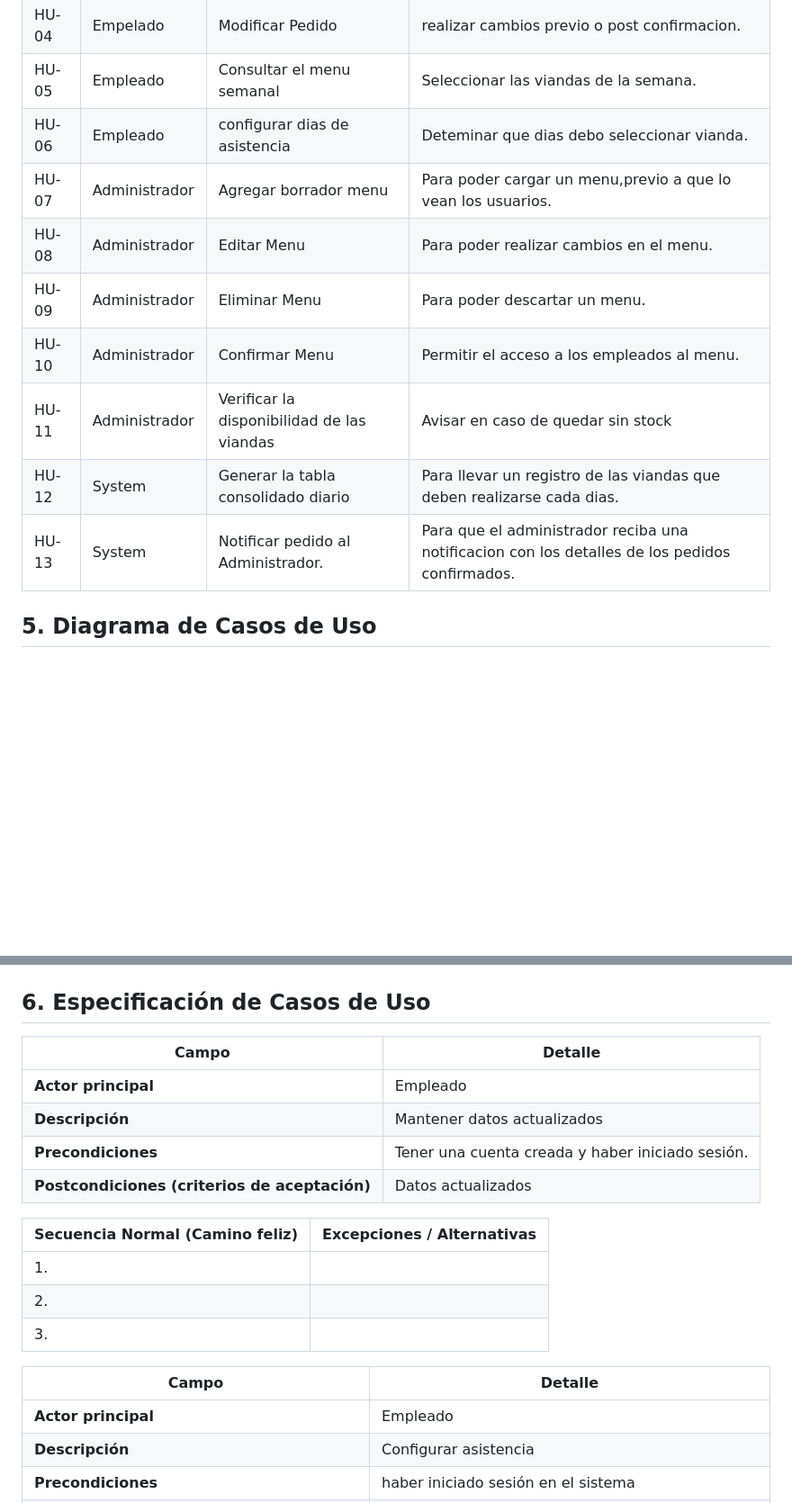
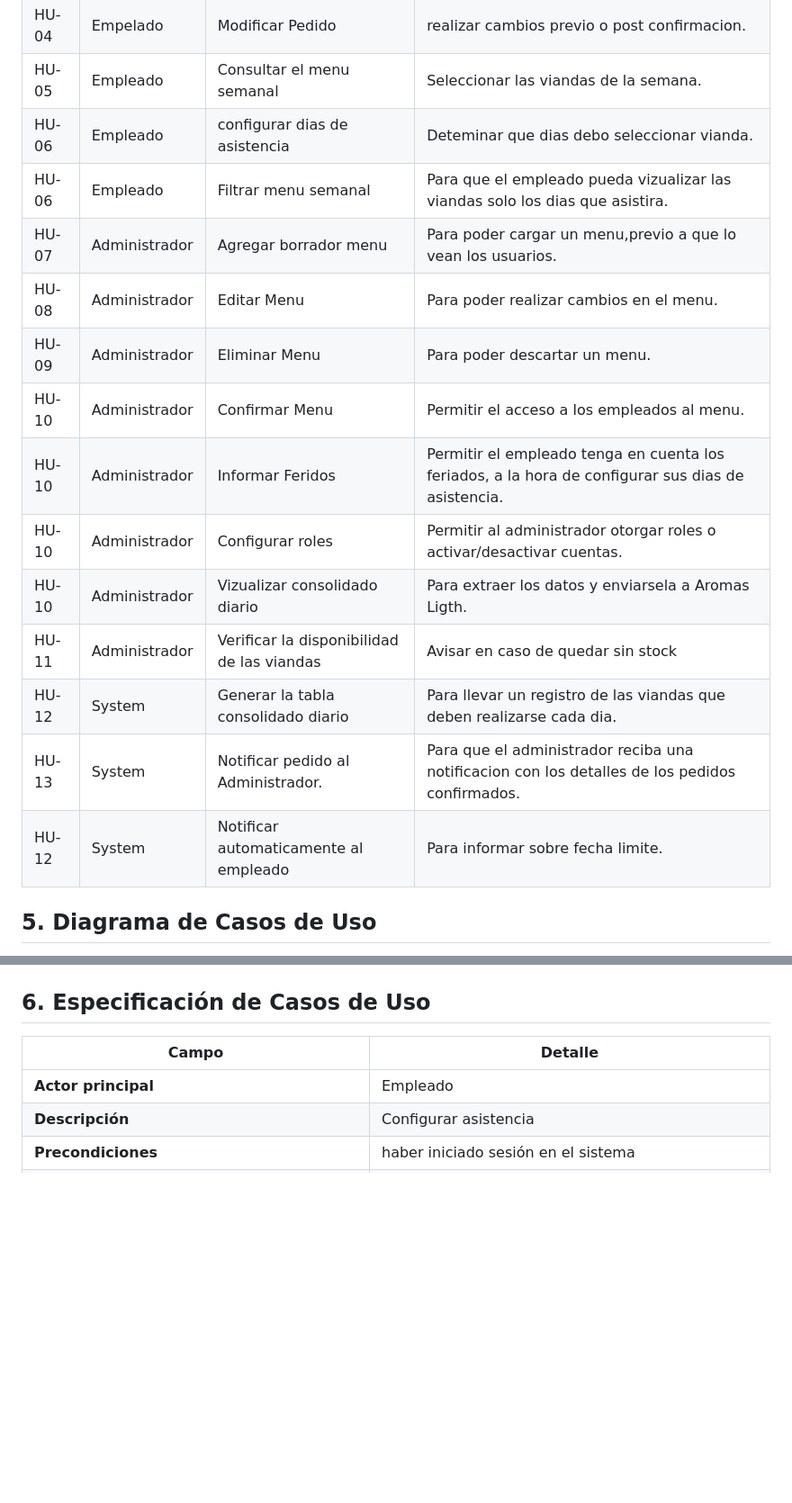
Before and after one commit to devfernandez02-svg/PP1-2026-grupo2, a Markdown page: docs/entrega-1-analisis.md, 2 parts joined by grey strips. Shown at 90% size. Rendered like a GitHub page; blank space fills up the shorter version.

Commit message:
Cambio 11/05

```diff
--- a/docs/entrega-1-analisis.md
+++ b/docs/entrega-1-analisis.md
@@ -58,13 +69,18 @@
 | HU-04 | Empelado      | Modificar Pedido           | realizar cambios previo o post confirmacion. |
 | HU-05 | Empleado      | Consultar el menu semanal  | Seleccionar las viandas de la semana. |
 | HU-06 | Empleado      | configurar dias de asistencia | Deteminar que dias debo seleccionar vianda. |
+| HU-06 | Empleado      | Filtrar menu semanal          | Para que el empleado pueda vizualizar las viandas solo los dias que asistira.   |
 | HU-07 | Administrador | Agregar borrador menu         | Para poder cargar un menu,previo a que lo vean los usuarios.|
-| HU-08 | Administrador | Editar      Menu                   | Para poder realizar cambios en el menu.|
-| HU-09 | Administrador | Eliminar    Menu                   | Para poder descartar un menu.|
-| HU-10 | Administrador | Confirmar   Menu                   |Permitir el acceso a los empleados al menu.|
+| HU-08 | Administrador | Editar      Menu              | Para poder realizar cambios en el menu.|
+| HU-09 | Administrador | Eliminar    Menu              | Para poder descartar un menu.|
+| HU-10 | Administrador | Confirmar   Menu              |Permitir el acceso a los empleados al menu.|
+| HU-10 | Administrador | Informar Feridos              |Permitir el empleado tenga en cuenta  los feriados, a la hora de configurar sus dias de asistencia.|
+| HU-10 | Administrador | Configurar roles              |Permitir al administrador otorgar roles o activar/desactivar cuentas.|
+| HU-10 | Administrador | Vizualizar consolidado diario  | Para extraer los datos y enviarsela a Aromas Ligth.|
 | HU-11 | Administrador | Verificar la disponibilidad de las viandas | Avisar en caso de quedar sin stock |
-| HU-12 | System       | Generar la tabla consolidado diario | Para llevar un registro de las viandas que deben realizarse cada dias.|
+| HU-12 | System       | Generar la tabla consolidado diario | Para llevar un registro de las viandas que deben realizarse cada dia.|
 | HU-13 | System       | Notificar pedido al Administrador.| Para que  el administrador reciba una notificacion  con los detalles de los pedidos confirmados.|
+| HU-12 | System       | Notificar automaticamente al empleado |Para informar sobre fecha limite.|
 ## 5. Diagrama de Casos de Uso
 
 > Insertar imagen del diagrama exportado desde Draw.io, Lucidchart, StarUML o similar.
@@ -75,18 +91,6 @@
 ## 6. Especificación de Casos de Uso
 
 
-| Campo | Detalle |
-|--|--|
-| **Actor principal** | Empleado |
-| **Descripción** | Mantener datos actualizados |
-| **Precondiciones** | Tener una cuenta creada y haber iniciado sesión. |
-| **Postcondiciones (criterios de aceptación)** | Datos actualizados |
-
-| Secuencia Normal (Camino feliz) | Excepciones / Alternativas |
-|---|---|
-| 1.  |  |
-| 2.  |  |
-| 3.  |  |
 
 | Campo | Detalle |
 |---|---|
```
Also changed, not shown: other parts of docs/entrega-1-analisis.md (+22 -11 lines).
